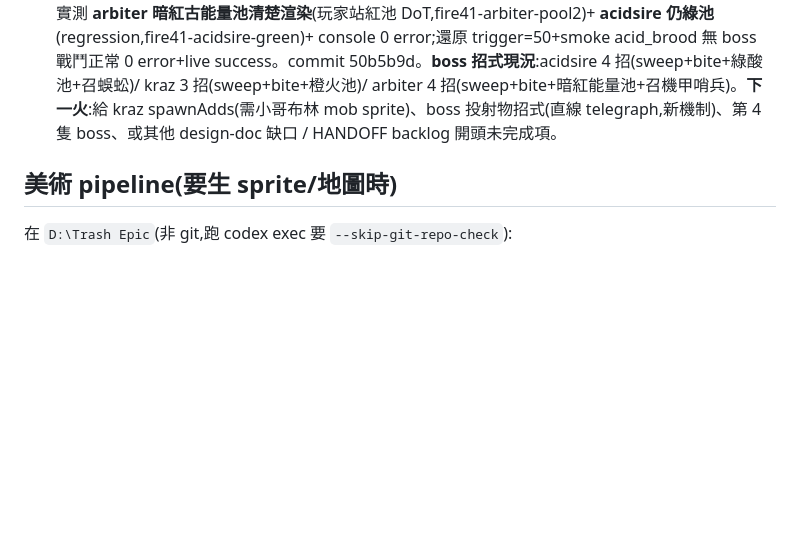
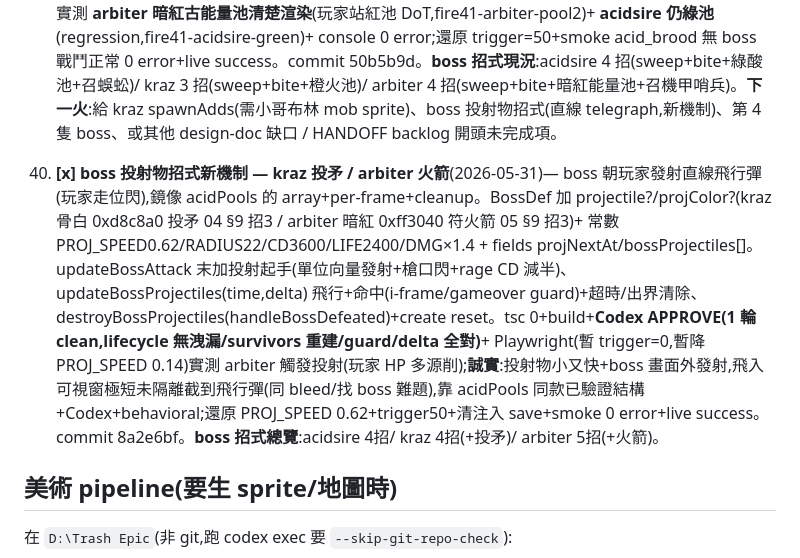
Before and after one commit to ahoooooooo/trash-epic-phaser, a Markdown page: HANDOFF.md, the part around the change. Drawn GitHub-style; blank space fills up the shorter version.

Commit message:
docs(handoff): boss 投射物招式(item 40)
Co-Authored-By: Claude Opus 4.8 <noreply@anthropic.com>

```diff
--- a/HANDOFF.md
+++ b/HANDOFF.md
@@ -102,6 +102,8 @@
 
 39. **[x] boss 招式泛化補招 — spitColor/spitLabel/addsBlueprintIdx 可配置**(2026-05-31,接 step 38)— 把寫死的綠酸池/idx13 幼蟲泛化成 BossDef 可配置,讓 3 隻 boss 招式更豐富 + 主題化。BossDef 加 optional `spitColor?`(噴吐池主題色,預設綠 0x4cff60)+ `spitLabel?`(站池 DoT 浮字,預設酸蝕)+ `addsBlueprintIdx?`(召喚 add 的 blueprint idx,預設 13)。① acidsire 明示原值(綠/酸蝕/idx13 → regression 等價)② **kraz 補招**:acidSpit 橙火池(戰錘下砸地裂,04 §9 招式2,spitColor 0xff7020/灼燒)③ **arbiter 補招**:acidSpit 暗紅古能量池(05 §9 招式3,spitColor 0xc81830/審判)+ spawnAdds 2 召輻射機甲蟲古哨兵(addsBlueprintIdx 10,05 §9 招式4)。spawnBroodAdds/telegraph/resolveAcidSpit/updateAcidPools DoT 浮字全用 activeBoss 主題參數 fallback(idx10/13 都單張 sprite→wobble 正確)。tsc 0+build+**Codex APPROVE(1 輪 clean,確認 fallback 鏈/acidsire 等價/pool lifecycle 不受顏色泛化影響/idx 不越界)**+ Playwright(暫 trigger=0)實測 **arbiter 暗紅古能量池清楚渲染**(玩家站紅池 DoT,fire41-arbiter-pool2)+ **acidsire 仍綠池**(regression,fire41-acidsire-green)+ console 0 error;還原 trigger=50+smoke acid_brood 無 boss 戰鬥正常 0 error+live success。commit 50b5b9d。**boss 招式現況**:acidsire 4 招(sweep+bite+綠酸池+召蜈蚣)/ kraz 3 招(sweep+bite+橙火池)/ arbiter 4 招(sweep+bite+暗紅能量池+召機甲哨兵)。**下一火**:給 kraz spawnAdds(需小哥布林 mob sprite)、boss 投射物招式(直線 telegraph,新機制)、第 4 隻 boss、或其他 design-doc 缺口 / HANDOFF backlog 開頭未完成項。
 
+40. **[x] boss 投射物招式新機制 — kraz 投矛 / arbiter 火箭**(2026-05-31)— boss 朝玩家發射直線飛行彈(玩家走位閃),鏡像 acidPools 的 array+per-frame+cleanup。BossDef 加 projectile?/projColor?(kraz 骨白 0xd8c8a0 投矛 04 §9 招3 / arbiter 暗紅 0xff3040 符火箭 05 §9 招3)+ 常數 PROJ_SPEED0.62/RADIUS22/CD3600/LIFE2400/DMG×1.4 + fields projNextAt/bossProjectiles[]。updateBossAttack 末加投射起手(單位向量發射+槍口閃+rage CD 減半)、updateBossProjectiles(time,delta) 飛行+命中(i-frame/gameover guard)+超時/出界清除、destroyBossProjectiles(handleBossDefeated)+create reset。tsc 0+build+**Codex APPROVE(1 輪 clean,lifecycle 無洩漏/survivors 重建/guard/delta 全對)**+ Playwright(暫 trigger=0,暫降 PROJ_SPEED 0.14)實測 arbiter 觸發投射(玩家 HP 多源削);**誠實**:投射物小又快+boss 畫面外發射,飛入可視窗極短未隔離截到飛行彈(同 bleed/找 boss 難題),靠 acidPools 同款已驗證結構+Codex+behavioral;還原 PROJ_SPEED 0.62+trigger50+清注入 save+smoke 0 error+live success。commit 8a2e6bf。**boss 招式總覽**:acidsire 4招/ kraz 4招(+投矛)/ arbiter 5招(+火箭)。
+
 ## 美術 pipeline(要生 sprite/地圖時)
 在 `D:\Trash Epic`(非 git,跑 codex exec 要 `--skip-git-repo-check`):
 1. `python -m automation.codex_imagegen --asset-id X --count 1 --prompt-file P.txt`(GPT-4o ~105s)
```
